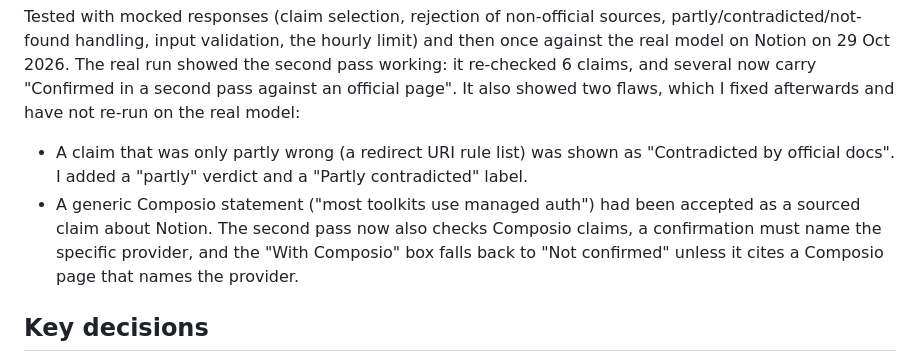
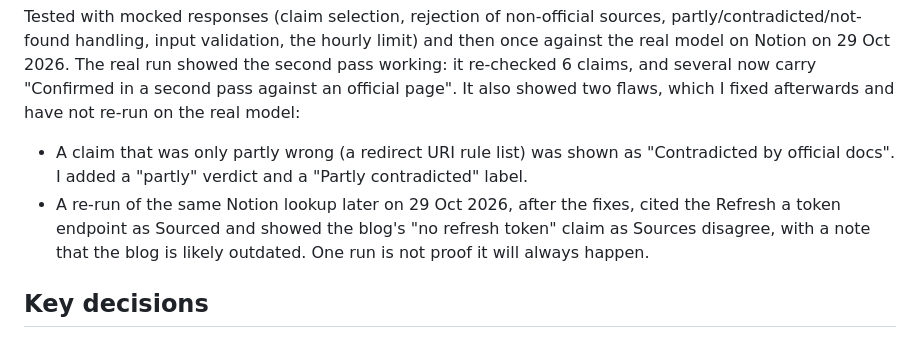
Before and after one commit to ambalikasaha2401-cell/oauth-setup-guides, a Markdown page: README.md, the part around the change. Drawn GitHub-style.

```diff
--- a/README.md
+++ b/README.md
@@ -88,8 +88,7 @@ The confidence labels were mostly right: the unsupported claims were marked Unve
 Tested with mocked responses (claim selection, rejection of non-official sources, partly/contradicted/not-found handling, input validation, the hourly limit) and then once against the real model on Notion on 29 Oct 2026. The real run showed the second pass working: it re-checked 6 claims, and several now carry "Confirmed in a second pass against an official page". It also showed two flaws, which I fixed afterwards and have not re-run on the real model:
 
 - A claim that was only partly wrong (a redirect URI rule list) was shown as "Contradicted by official docs". I added a "partly" verdict and a "Partly contradicted" label.
-- A generic Composio statement ("most toolkits use managed auth") had been accepted as a sourced claim about Notion. The second pass now also checks Composio claims, a confirmation must name the specific provider, and the "With Composio" box falls back to "Not confirmed" unless it cites a Composio page that names the provider.
-
+- A re-run of the same Notion lookup later on 29 Oct 2026, after the fixes, cited the Refresh a token endpoint as Sourced and showed the blog's "no refresh token" claim as Sources disagree, with a note that the blog is likely outdated. One run is not proof it will always happen.
 ## Key decisions
 
 - **Four apps chosen for variety in approval friction**, not popularity. A developer learns the most from seeing "no review", "review with no published timeline", "weeks plus an annual assessment" and "depends on the permission" side by side.
```
